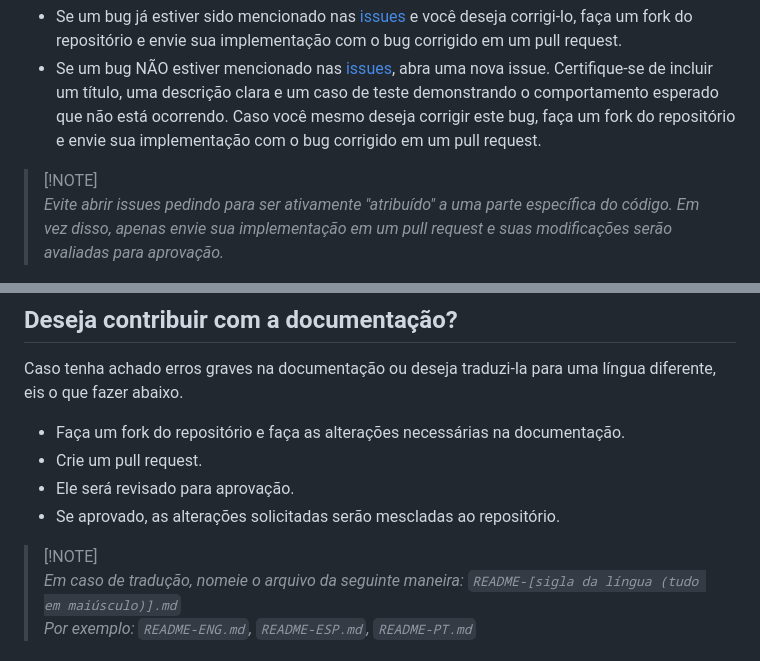
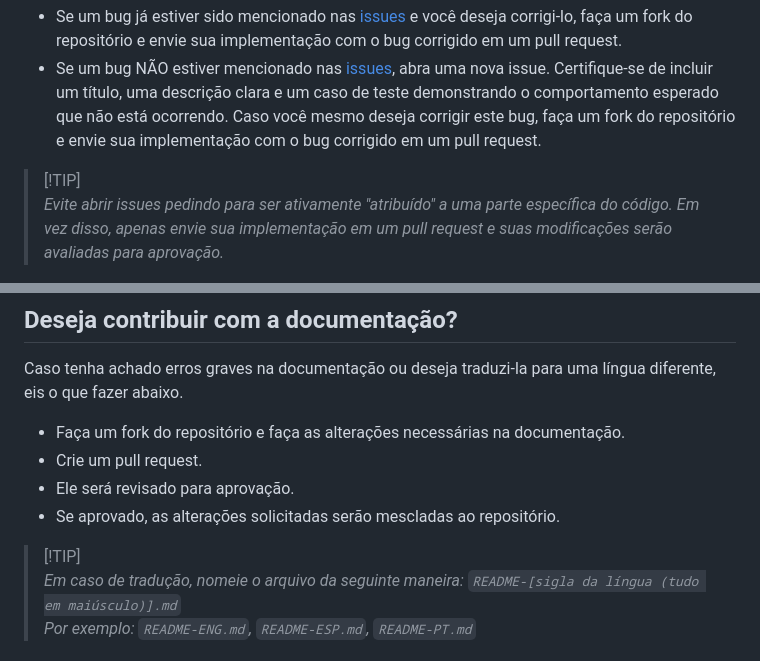
Before and after one commit to juletopi/Pagina_de_Curriculo_Simples, a Markdown page: CONTRIBUTING.md, 2 parts joined by grey strips. GitHub-like rendering.

Commit message:
Updated highlighted messages from NOTE to TIP

```diff
--- a/CONTRIBUTING.md
+++ b/CONTRIBUTING.md
@@ -18,7 +18,7 @@ Antes de continuar, certifique-se de que o bug que você encontrou ainda não fo
 
 - Se um bug já estiver sido mencionado nas <a href="https://github.com/juletopi/Pagina_de_Curriculo_Simples/issues">issues</a> e você deseja corrigi-lo, faça um fork do repositório e envie sua implementação com o bug corrigido em um pull request.
 - Se um bug NÃO estiver mencionado nas <a href="https://github.com/juletopi/Pagina_de_Curriculo_Simples/issues">issues</a>, abra uma nova issue. Certifique-se de incluir um título, uma descrição clara e um caso de teste demonstrando o comportamento esperado que não está ocorrendo. Caso você mesmo deseja corrigir este bug, faça um fork do repositório e envie sua implementação com o bug corrigido em um pull request.
-> [!NOTE]\
+> [!TIP]\
 > *Evite abrir issues pedindo para ser ativamente "atribuído" a uma parte específica do código. Em vez disso, apenas envie sua implementação em um pull request e suas modificações serão avaliadas para aprovação.*
 
 ## Deseja contribuir com a documentação?
@@ -29,7 +29,7 @@ Caso tenha achado erros graves na documentação ou deseja traduzi-la para uma l
 - Crie um pull request.
 - Ele será revisado para aprovação.
 - Se aprovado, as alterações solicitadas serão mescladas ao repositório.
-> [!NOTE]\
+> [!TIP]\
 > *Em caso de tradução, nomeie o arquivo da seguinte maneira: `README-[sigla da língua (tudo em maiúsculo)].md`* <br>
 > *Por exemplo: `README-ENG.md`, `README-ESP.md`, `README-PT.md`*
 
```
